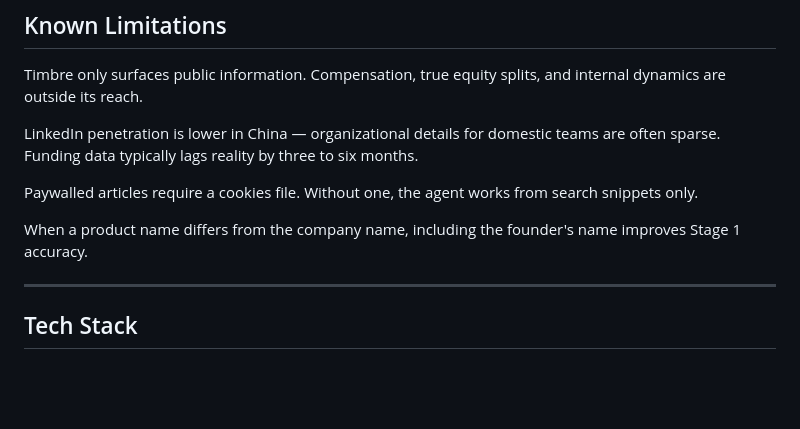
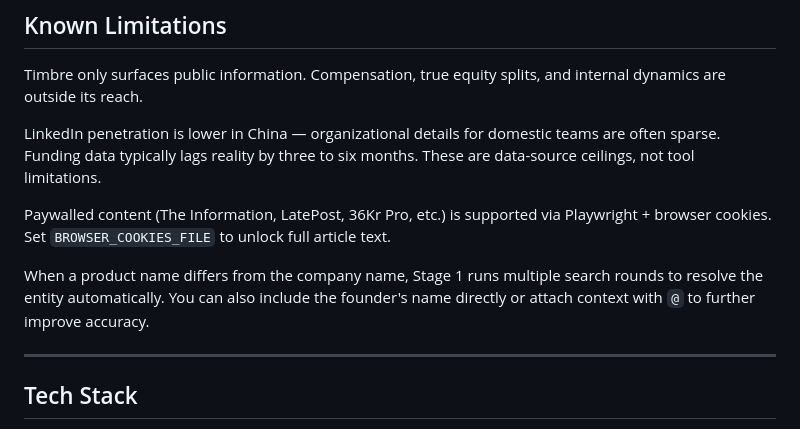
Before and after one commit to NOSIEMPRE/Timbre, a Markdown page: README.en.md, the part around the change. Rendered like a GitHub page; blank space fills up the shorter version.

Commit message:
Update known limitations: mark resolved items, clarify remaining

```diff
--- a/README.en.md
+++ b/README.en.md
@@ -124,11 +124,11 @@ All agent behavior is defined in `prompts/`. Changing how the agent researches o
 
 Timbre only surfaces public information. Compensation, true equity splits, and internal dynamics are outside its reach.
 
-LinkedIn penetration is lower in China — organizational details for domestic teams are often sparse. Funding data typically lags reality by three to six months.
+LinkedIn penetration is lower in China — organizational details for domestic teams are often sparse. Funding data typically lags reality by three to six months. These are data-source ceilings, not tool limitations.
 
-Paywalled articles require a cookies file. Without one, the agent works from search snippets only.
+Paywalled content (The Information, LatePost, 36Kr Pro, etc.) is supported via Playwright + browser cookies. Set `BROWSER_COOKIES_FILE` to unlock full article text.
 
-When a product name differs from the company name, including the founder's name improves Stage 1 accuracy.
+When a product name differs from the company name, Stage 1 runs multiple search rounds to resolve the entity automatically. You can also include the founder's name directly or attach context with `@` to further improve accuracy.
 
 ---
 
```
Also changed, not shown: README.md (+3 -3 lines).
